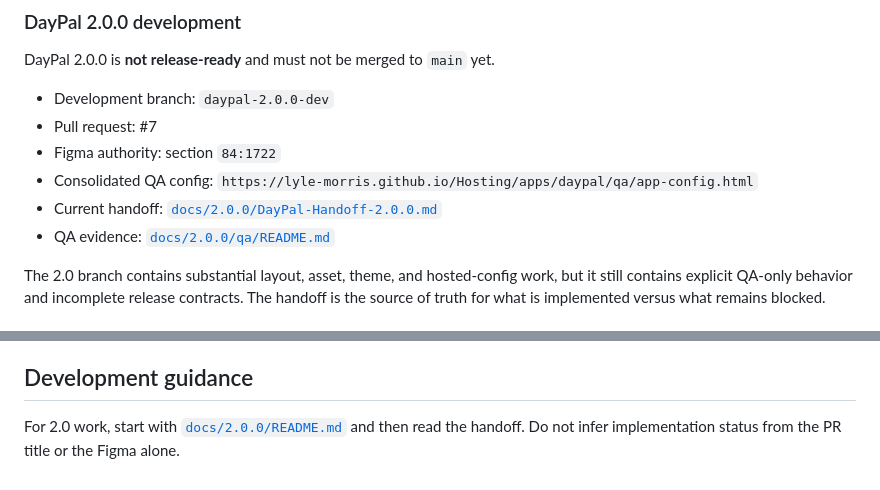
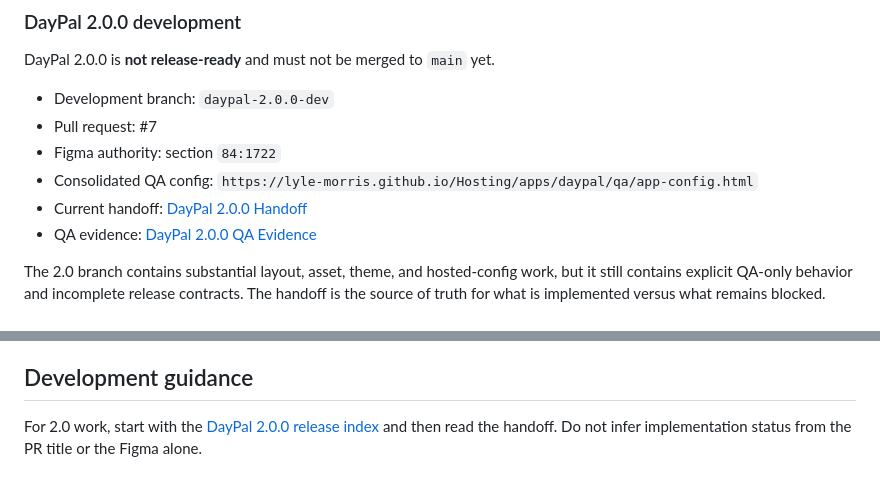
Before and after one commit to lyle-morris/DayPal, a Markdown page: README.md, 2 parts joined by grey strips. GitHub-like rendering.

Commit message:
Fix DayPal 2.0 development documentation links

```diff
--- a/README.md
+++ b/README.md
@@ -24,8 +24,8 @@ DayPal 2.0.0 is **not release-ready** and must not be merged to `main` yet.
 - Pull request: #7
 - Figma authority: section `84:1722`
 - Consolidated QA config: `https://lyle-morris.github.io/Hosting/apps/daypal/qa/app-config.html`
-- Current handoff: [`docs/2.0.0/DayPal-Handoff-2.0.0.md`](docs/2.0.0/DayPal-Handoff-2.0.0.md)
-- QA evidence: [`docs/2.0.0/qa/README.md`](docs/2.0.0/qa/README.md)
+- Current handoff: [DayPal 2.0.0 Handoff](https://github.com/lyle-morris/DayPal/blob/daypal-2.0.0-dev/docs/2.0.0/DayPal-Handoff-2.0.0.md)
+- QA evidence: [DayPal 2.0.0 QA Evidence](https://github.com/lyle-morris/DayPal/blob/daypal-2.0.0-dev/docs/2.0.0/qa/README.md)
 
 The 2.0 branch contains substantial layout, asset, theme, and hosted-config work, but it still contains explicit QA-only behavior and incomplete release contracts. The handoff is the source of truth for what is implemented versus what remains blocked.
 
@@ -75,4 +75,4 @@ Do not promote DayPal 2.0.0 until all of the following are true:
 
 ## Development guidance
 
-For 2.0 work, start with [`docs/2.0.0/README.md`](docs/2.0.0/README.md) and then read the handoff. Do not infer implementation status from the PR title or the Figma alone.
+For 2.0 work, start with the [DayPal 2.0.0 release index](https://github.com/lyle-morris/DayPal/blob/daypal-2.0.0-dev/docs/2.0.0/README.md) and then read the handoff. Do not infer implementation status from the PR title or the Figma alone.
```
